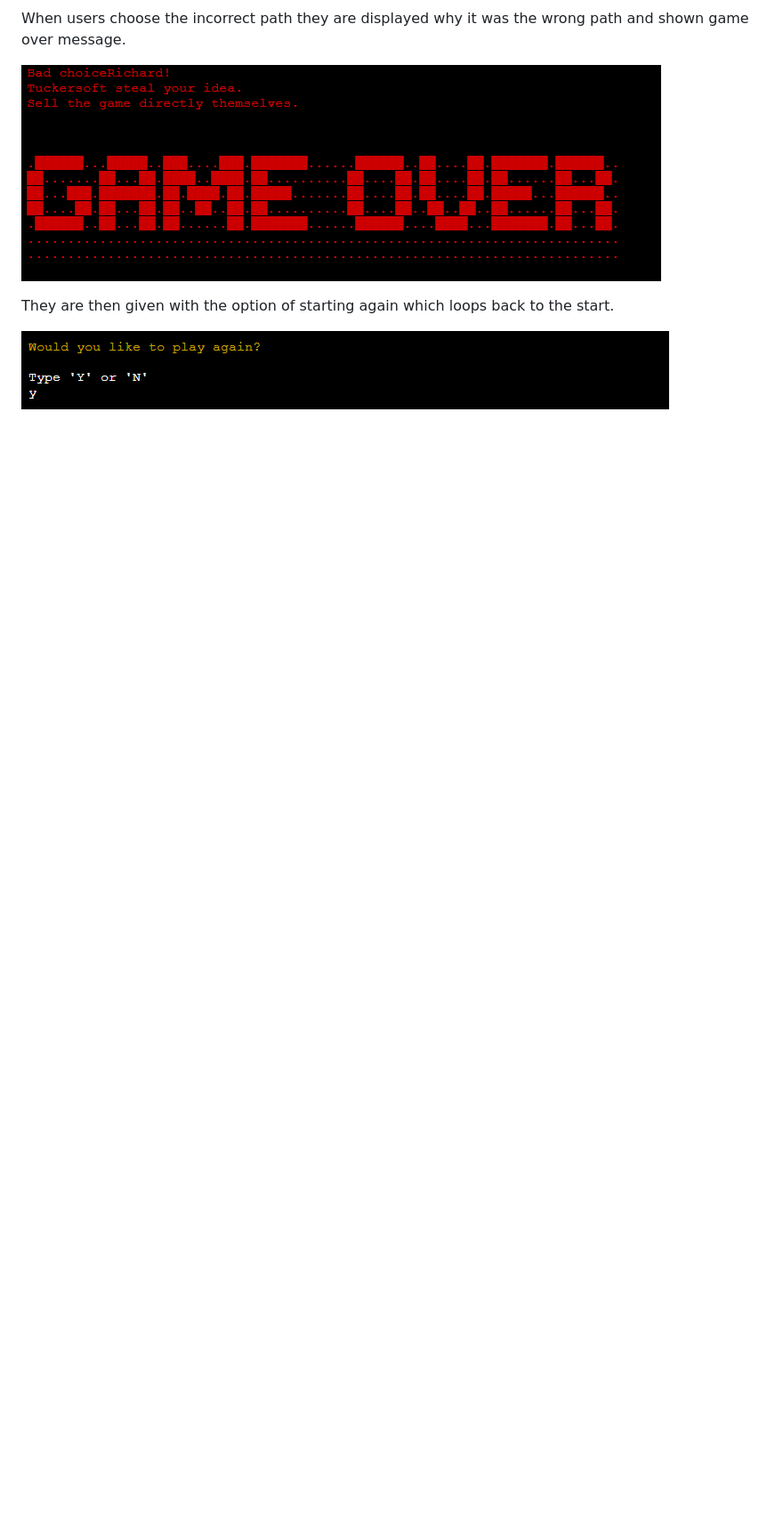
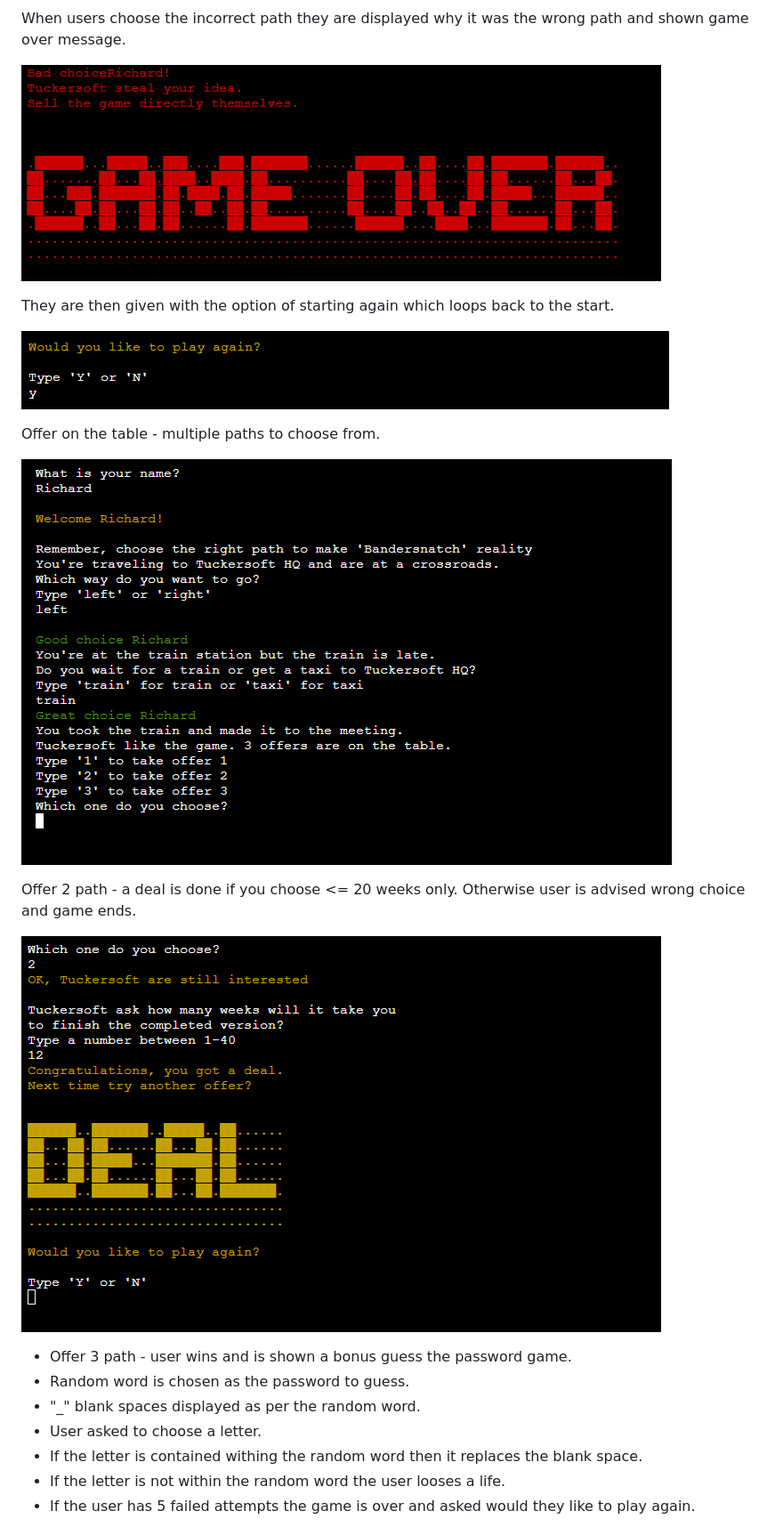
Before and after one commit to sherryrich/bandersnatch, a Markdown page: README.md, the part around the change printed below. Shown: that part at 89% size. Rendered like a GitHub page; pictures changed too: docs/bandersnatch_offer_2_path.PNG (added), docs/bandersnatch_paths.PNG (added); blank space fills up the shorter version.

```diff
--- a/README.md
+++ b/README.md
@@ -67,3 +67,20 @@ When users choose the incorrect path they are displayed why it was the wrong pat
 They are then given with the option of starting again which loops back to the start.
 
 ![Preview](https://github.com/sherryrich/bandersnatch/blob/main/docs/bandersnatch_play_again.PNG)
+
+Offer on the table - multiple paths to choose from.
+
+![Preview](https://github.com/sherryrich/bandersnatch/blob/main/docs/bandersnatch_paths.PNG)
+
+Offer 2 path - a deal is done if you choose <= 20 weeks only. Otherwise user is advised wrong choice and game ends.
+
+![Preview](https://github.com/sherryrich/bandersnatch/blob/main/docs/bandersnatch_offer_2_path.PNG)
+
+* Offer 3 path - user wins and is shown a bonus guess the password game.
+* Random word is chosen as the password to guess.
+* "_" blank spaces displayed as per the random word.
+* User asked to choose a letter.
+* If the letter is contained withing the random word then it replaces the blank space.
+* If the letter is not within the random word the user looses a life.
+* If the user has 5 failed attempts the game is over and asked would they like to play again.
+
```
Also changed, not shown: other parts of README.md (+10 -0 lines), docs/bandersnatch_5_lives.PNG (added), docs/bandersnatch_offer_3_path.PNG (added), docs/bandersnatch_win_game.PNG (added).
